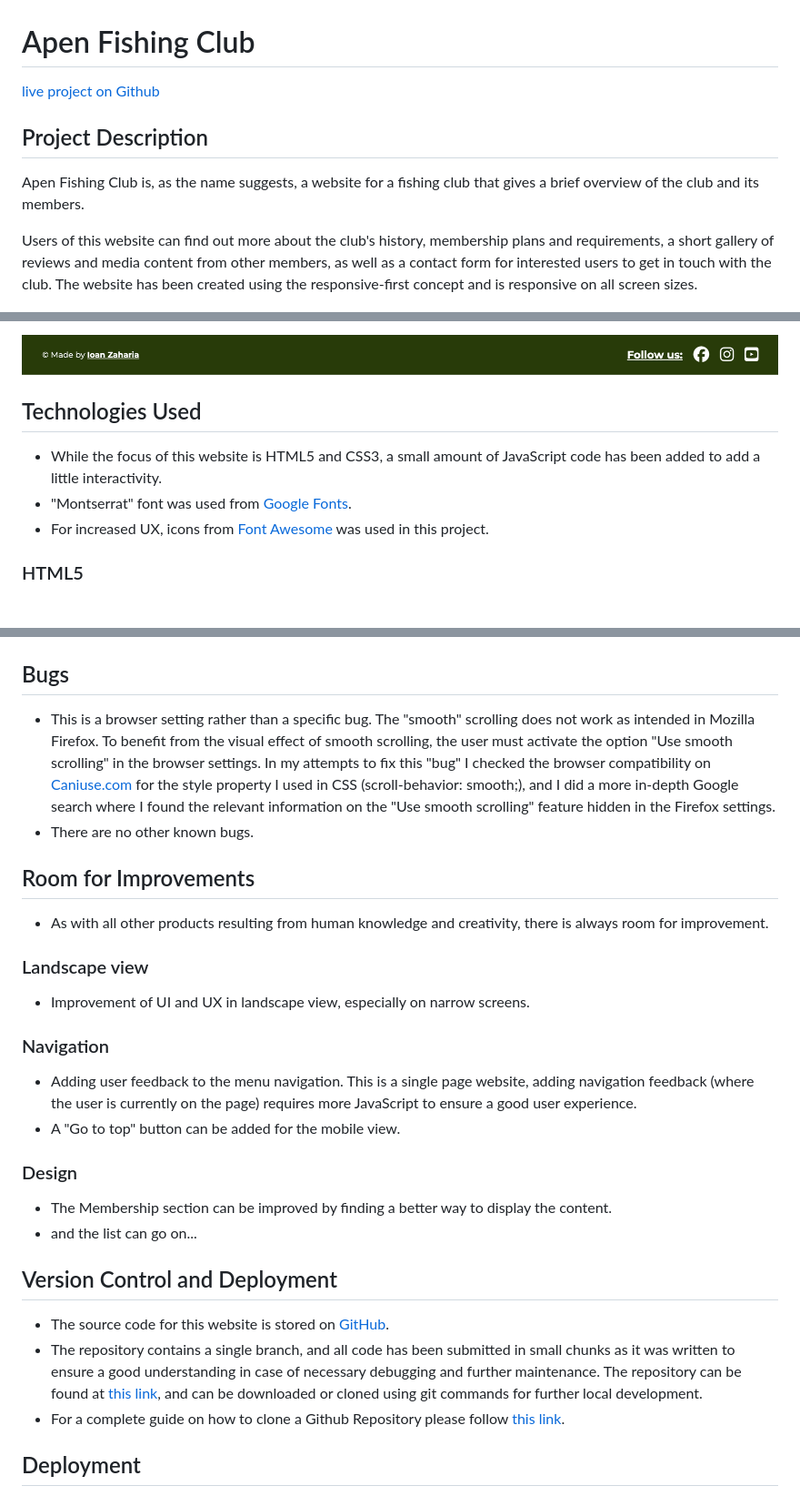
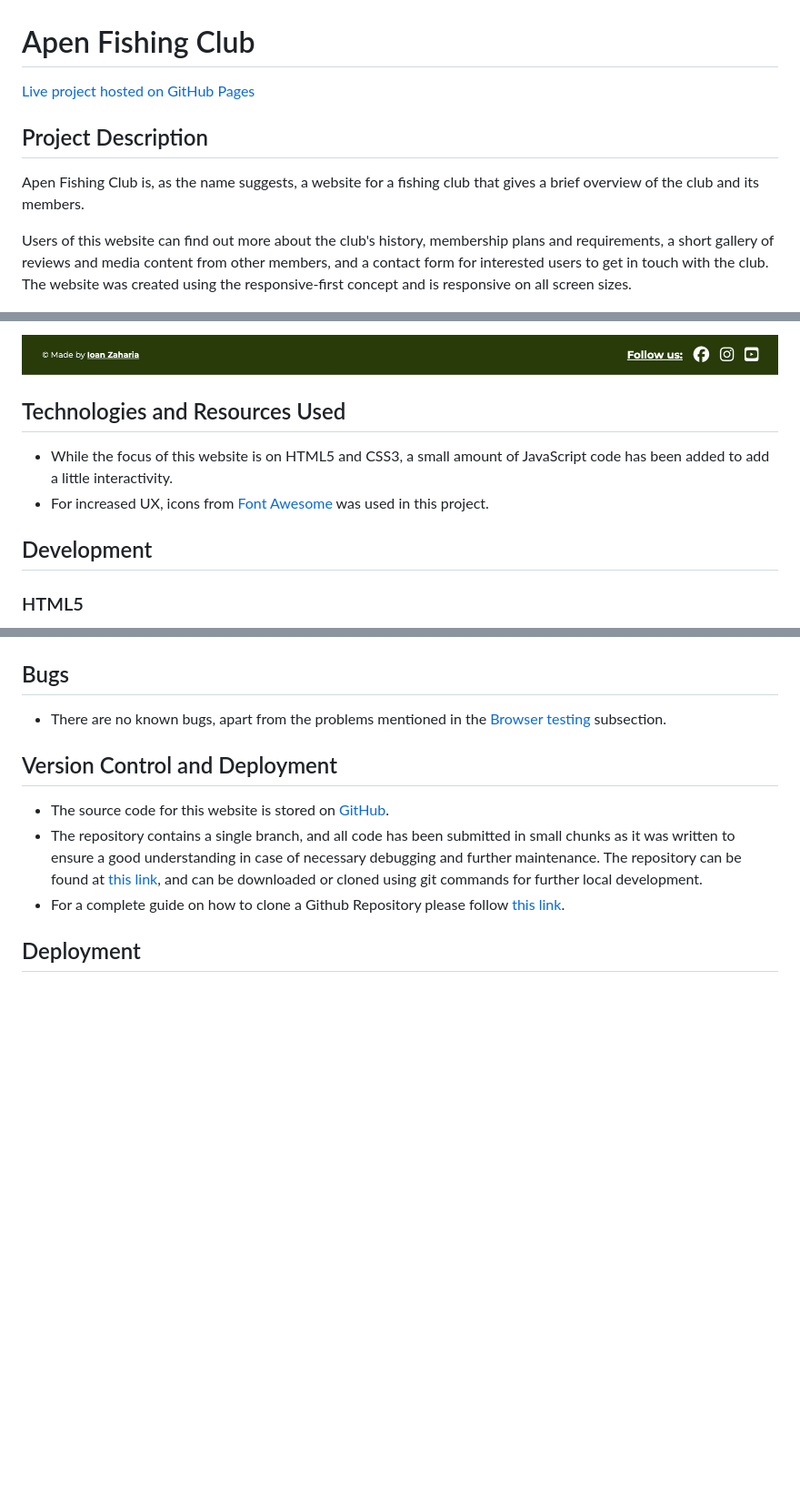
Before and after one commit to zioan/pp1-fishing-club, a Markdown page: README.md, 3 parts joined by grey strips. Shown: that part at 91% size. GitHub-like rendering; blank space fills up the shorter version.

Commit message:
structural changes and spelling correction in README

```diff
--- a/README.md
+++ b/README.md
@@ -1,10 +1,10 @@
 # Apen Fishing Club
-[live project on Github](https://zioan.github.io/pp1-fishing-club/)
+[Live project hosted on GitHub Pages](https://zioan.github.io/pp1-fishing-club/)
 
 ## Project Description
 Apen Fishing Club is, as the name suggests, a website for a fishing club that gives a brief overview of the club and its members.
 
-Users of this website can find out more about the club's history, membership plans and requirements, a short gallery of reviews and media content from other members, as well as a contact form for interested users to get in touch with the club. The website has been created using the responsive-first concept and is responsive on all screen sizes.
+Users of this website can find out more about the club's history, membership plans and requirements, a short gallery of reviews and media content from other members, and a contact form for interested users to get in touch with the club. The website was created using the responsive-first concept and is responsive on all screen sizes.
 
 ![Screenshot of the website on different devices](assets/readme/responsive.png)
 
@@ -57,11 +57,11 @@ Users of this website can find out more about the club's history, membership pla
 
   ![Screenshot of the website Footer](assets/readme/website_footer.png)
 
-## Technologies Used
-  - While the focus of this website is HTML5 and CSS3, a small amount of JavaScript code has been added to add a little interactivity.
-  - "Montserrat" font was used from <a href="https://fonts.google.com/" target="_blank">Google Fonts</a>.
-  - For increased UX, icons from <a href="https://fontawesome.com/icons" target="_blank">Font Awesome</a> was used in this project.
+## Technologies and Resources Used
+- While the focus of this website is on HTML5 and CSS3, a small amount of JavaScript code has been added to add a little interactivity.
+- For increased UX, icons from <a href="https://fontawesome.com/icons" target="_blank">Font Awesome</a> was used in this project.
 
+## Development
 ### HTML5
   - The markup has been carefully written to meet the latest accessibility and SEO requirements, taking into account best practice principles, like for example adding <a href="https://developer.mozilla.org/en-US/docs/Web/Accessibility/ARIA/Attributes/aria-label" target="_blank"> aria-label </a> attributes for UI elements that do not have a proper meaning for screen readers.
 
@@ -107,19 +108,7 @@ Users of this website can find out more about the club's history, membership pla
     ![Screenshot of the CSS validation test](assets/readme/css_validation.png)
 
 ## Bugs
- - This is a browser setting rather than a specific bug. The "smooth" scrolling does not work as intended in Mozilla Firefox. To benefit from the visual effect of smooth scrolling, the user must activate the option "Use smooth scrolling" in the browser settings. In my attempts to fix this "bug" I checked the browser compatibility on <a href="https://caniuse.com" target="_blank">Caniuse.com </a> for the style property I used in CSS (scroll-behavior: smooth;), and I did a more in-depth Google search where I found the relevant information on the "Use smooth scrolling" feature hidden in the Firefox settings.
- - There are no other known bugs.
-
-## Room for Improvements
-  - As with all other products resulting from human knowledge and creativity, there is always room for improvement.
-  ### Landscape view
-  - Improvement of UI and UX in landscape view, especially on narrow screens.
-  ### Navigation
-  - Adding user feedback to the menu navigation. This is a single page website, adding navigation feedback (where the user is currently on the page) requires more JavaScript to ensure a good user experience.
-  - A "Go to top" button can be added for the mobile view.
-  ### Design
-  - The Membership section can be improved by finding a better way to display the content.
-  - and the list can go on...
+ - There are no known bugs, apart from the problems mentioned in the [Browser testing](#browser-testing) subsection.
 
 ## Version Control and Deployment
   - The source code for this website is stored on <a href="https://github.com/" target="_blank">GitHub</a>.
```
Also changed, not shown: other parts of README.md (+15 -15 lines).
